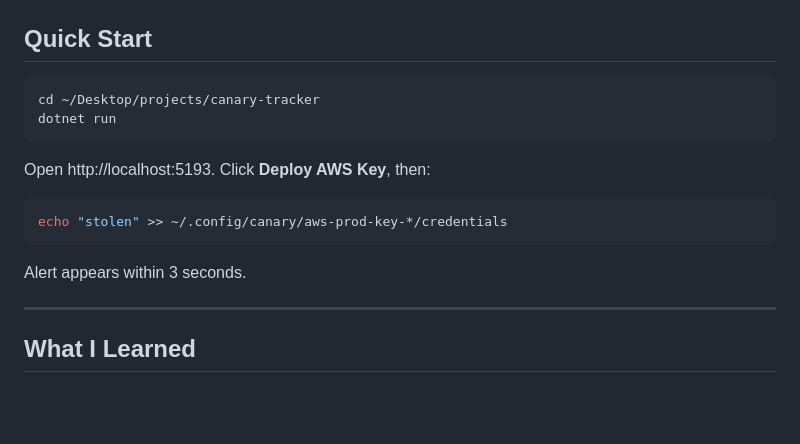
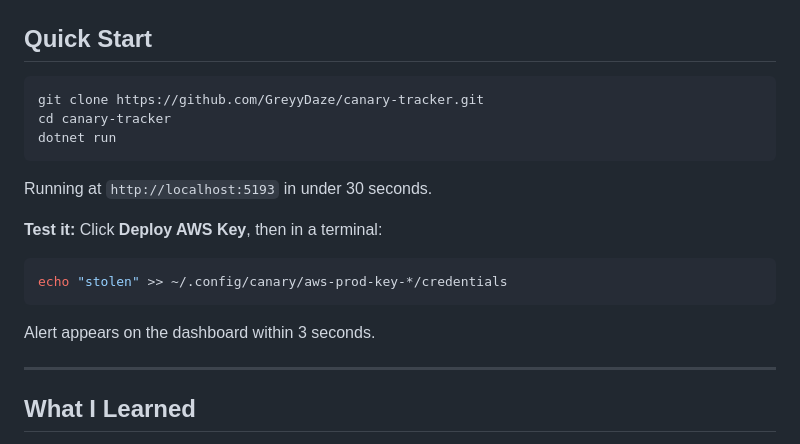
Before and after one commit to GreyyDaze/canary-tracker, a Markdown page: README.md, the part around the change. Rendered like a GitHub page; blank space fills up the shorter version.

Commit message:
Update Quick Start with clone instructions

````diff
--- a/README.md
+++ b/README.md
@@ -60,17 +60,20 @@ Attacker modifies/deletes file → event fires → suppress if self-inflicted
 ## Quick Start
 
 ```bash
-cd ~/Desktop/projects/canary-tracker
+git clone https://github.com/GreyyDaze/canary-tracker.git
+cd canary-tracker
 dotnet run
 ```
 
-Open http://localhost:5193. Click **Deploy AWS Key**, then:
+Running at `http://localhost:5193` in under 30 seconds.
+
+**Test it:** Click **Deploy AWS Key**, then in a terminal:
 
 ```bash
 echo "stolen" >> ~/.config/canary/aws-prod-key-*/credentials
 ```
 
-Alert appears within 3 seconds.
+Alert appears on the dashboard within 3 seconds.
 
 ---
 
````
